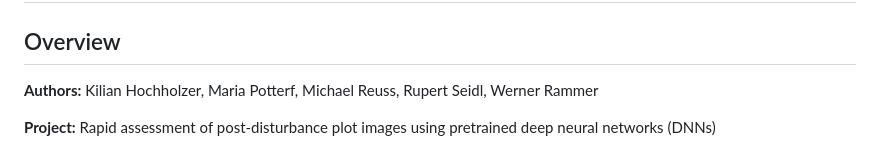
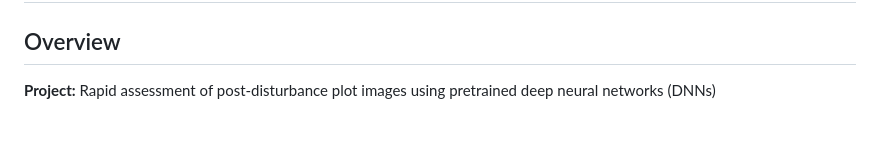
Before and after one commit to K-Hoc/rra_plots, a Markdown page: readme.md, the part around the change. GitHub-like rendering; blank space fills up the shorter version.

Commit message:
anonymised for review

```diff
--- a/readme.md
+++ b/readme.md
@@ -1,8 +1,6 @@
 # A computer vision-based assessment of post-disturbance forest resilience
 
 ## Overview
-
-**Authors:** Kilian Hochholzer, Maria Potterf, Michael Reuss, Rupert Seidl, Werner Rammer
 
 **Project:** Rapid assessment of post-disturbance plot images using pretrained deep neural networks (DNNs)
 
```
